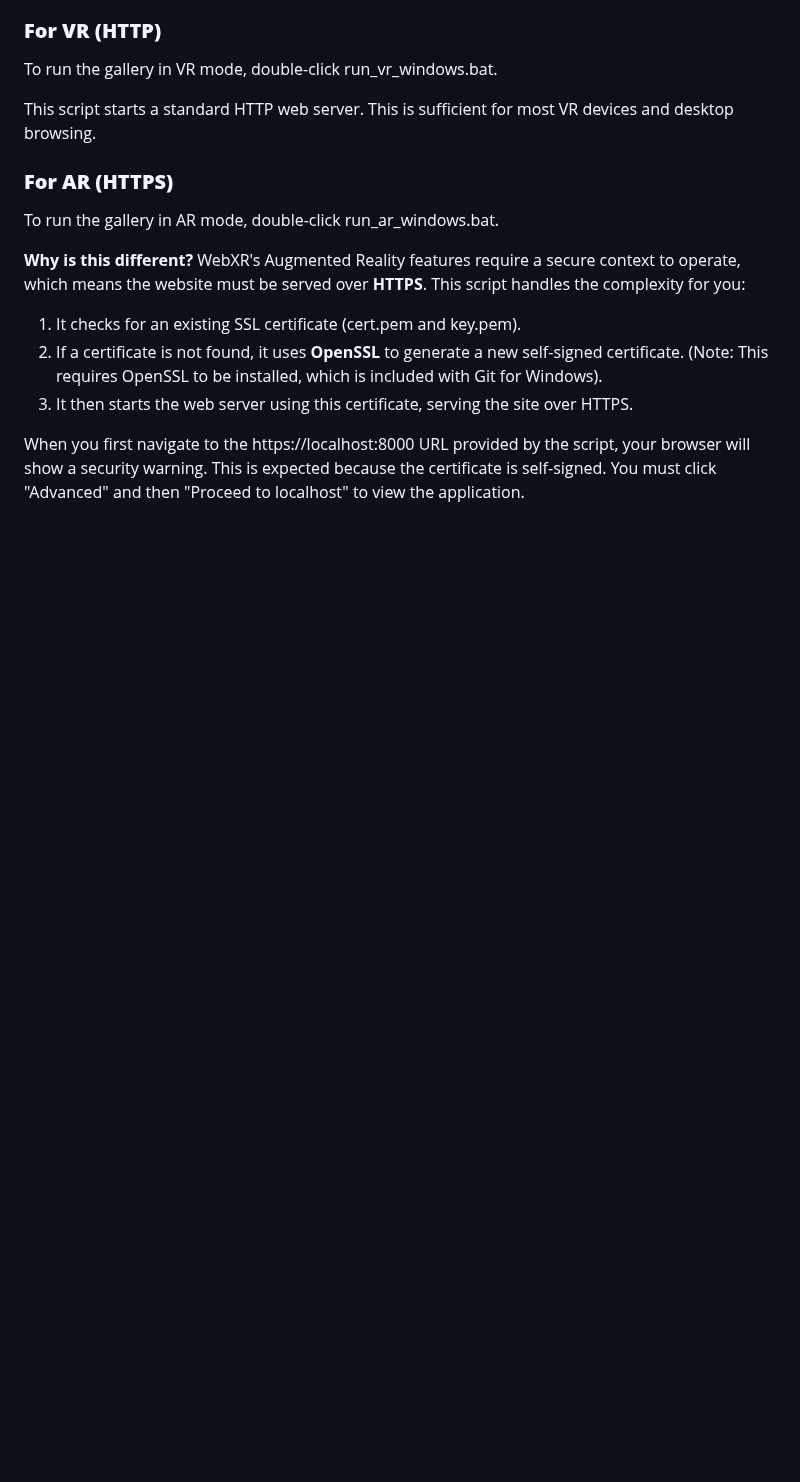
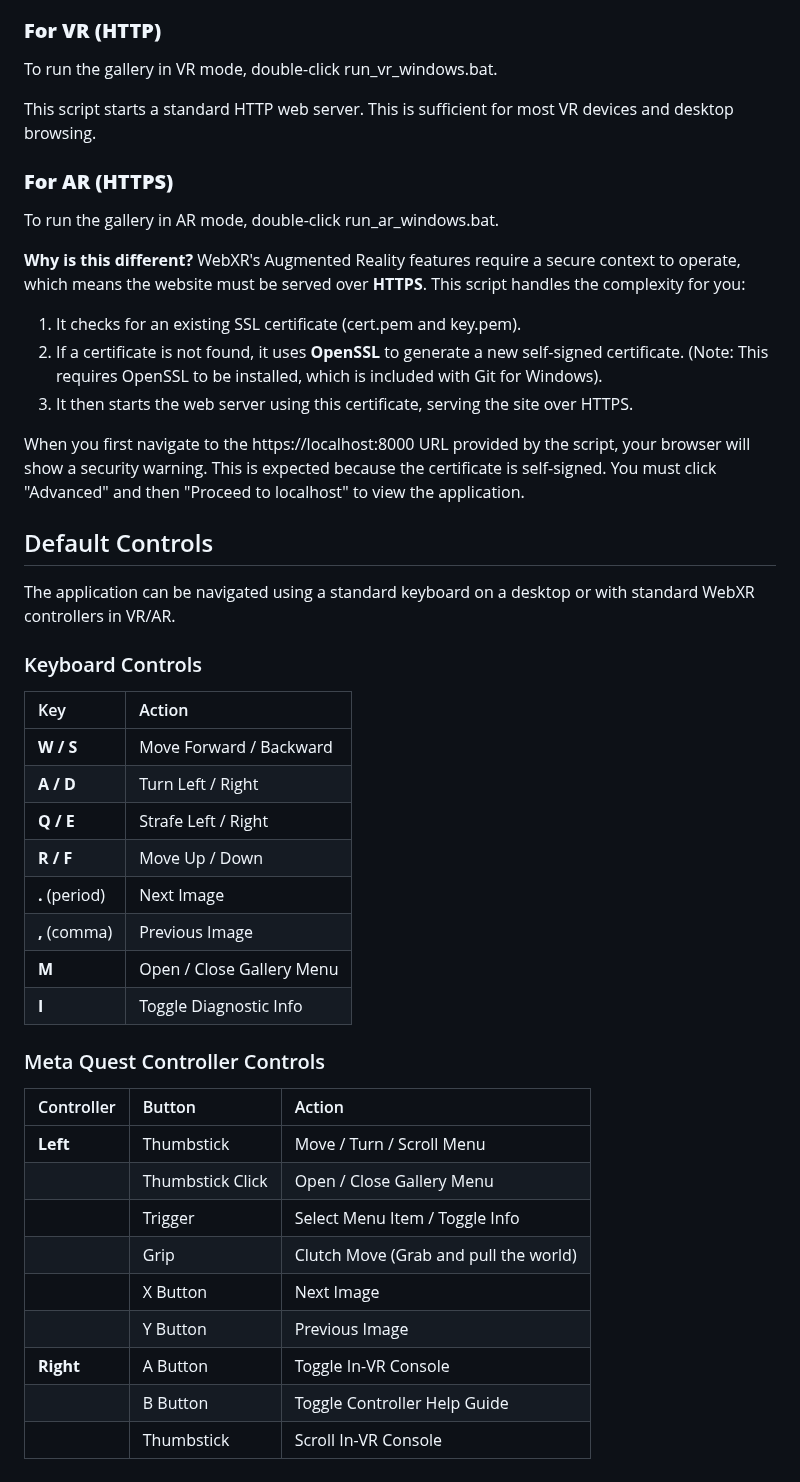
Before and after one commit to cmo84/xr-image-carousel, a Markdown page: README.md, the part around one of its changes. GitHub-like rendering; blank space fills up the shorter version.

```diff
--- a/README.md
+++ b/README.md
@@ -78,3 +104,34 @@ To run the gallery in AR mode, double-click run\_ar\_windows.bat.
 3. It then starts the web server using this certificate, serving the site over HTTPS.
 
 When you first navigate to the https://localhost:8000 URL provided by the script, your browser will show a security warning. This is expected because the certificate is self-signed. You must click "Advanced" and then "Proceed to localhost" to view the application.
+
+## Default Controls
+
+The application can be navigated using a standard keyboard on a desktop or with standard WebXR controllers in VR/AR.
+
+### Keyboard Controls
+
+| Key | Action |
+| :-- | :--- |
+| **W / S** | Move Forward / Backward |
+| **A / D** | Turn Left / Right |
+| **Q / E** | Strafe Left / Right |
+| **R / F** | Move Up / Down |
+| **.** (period) | Next Image |
+| **,** (comma) | Previous Image |
+| **M** | Open / Close Gallery Menu |
+| **I** | Toggle Diagnostic Info |
+
+### Meta Quest Controller Controls
+
+| Controller | Button | Action |
+| :--- | :--- | :--- |
+| **Left** | Thumbstick | Move / Turn / Scroll Menu |
+|  | Thumbstick Click | Open / Close Gallery Menu |
+|  | Trigger | Select Menu Item / Toggle Info |
+|  | Grip | Clutch Move (Grab and pull the world) |
+|  | X Button | Next Image |
+|  | Y Button | Previous Image |
+| **Right** | A Button | Toggle In-VR Console |
+|  | B Button | Toggle Controller Help Guide |
+|  | Thumbstick | Scroll In-VR Console |
```
Also changed, not shown: other parts of README.md (+26 -0 lines).
